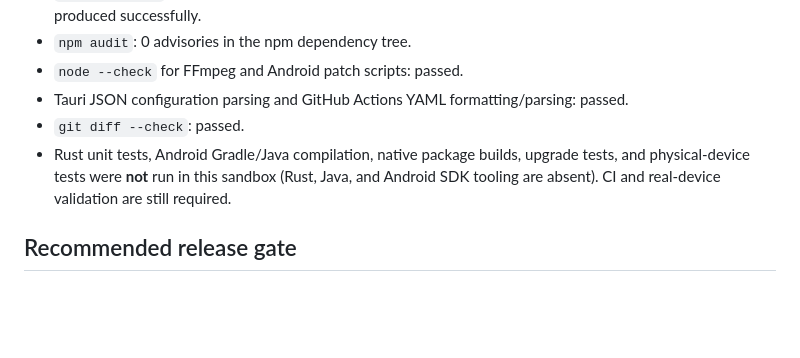
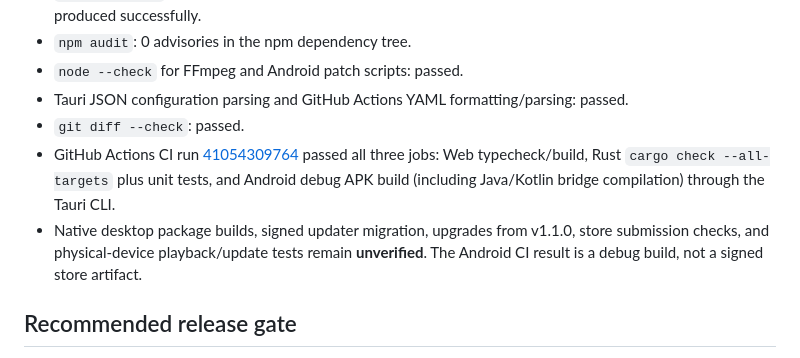
Before and after one commit to Dark-Sky07/Rozh-Player, a Markdown page: docs/SECURITY_AUDIT.md, the part around the change. Rendered like a GitHub page; blank space fills up the shorter version.

Commit message:
docs: record passing cross-platform CI checks
Co-authored-by: arena-agent <297053741+arena-agent@users.noreply.github.com>

```diff
--- a/docs/SECURITY_AUDIT.md
+++ b/docs/SECURITY_AUDIT.md
@@ -51,7 +51,8 @@ The release workflow now requires these protected repository secrets: `TAURI_SIG
 - `node --check` for FFmpeg and Android patch scripts: passed.
 - Tauri JSON configuration parsing and GitHub Actions YAML formatting/parsing: passed.
 - `git diff --check`: passed.
-- Rust unit tests, Android Gradle/Java compilation, native package builds, upgrade tests, and physical-device tests were **not** run in this sandbox (Rust, Java, and Android SDK tooling are absent). CI and real-device validation are still required.
+- GitHub Actions CI run [41054309764](https://github.com/Dark-Sky07/Rozh-Player/actions/runs/41054309764) passed all three jobs: Web typecheck/build, Rust `cargo check --all-targets` plus unit tests, and Android debug APK build (including Java/Kotlin bridge compilation) through the Tauri CLI.
+- Native desktop package builds, signed updater migration, upgrades from v1.1.0, store submission checks, and physical-device playback/update tests remain **unverified**. The Android CI result is a debug build, not a signed store artifact.
 
 ## Recommended release gate
 
```
